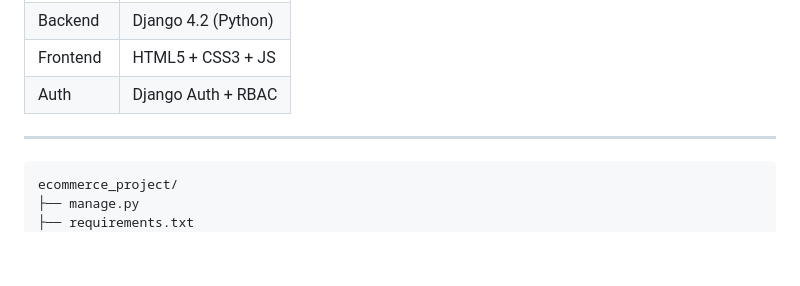
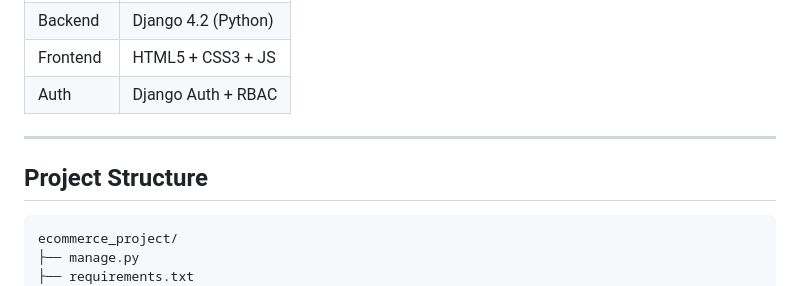
Before and after one commit to abdullahk150/ShopVerse, a Markdown page: README.md, the part around the change. Drawn GitHub-style; blank space fills up the shorter version.

Commit message:
Updated REadme.md instructions

````diff
--- a/README.md
+++ b/README.md
@@ -15,7 +15,7 @@
 
 ---
 
-
+## Project Structure
 
 ```
 ecommerce_project/
````
